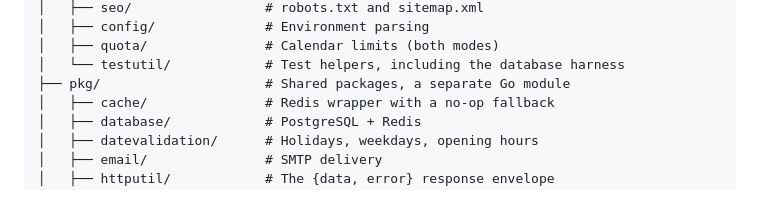
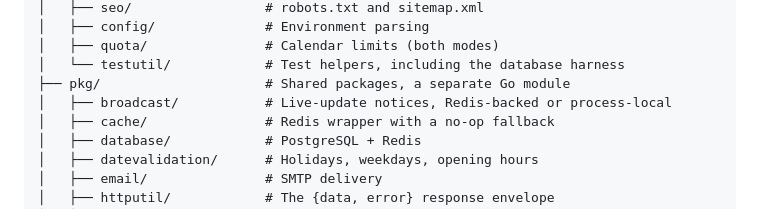
Before and after one commit to When-To/whento, a Markdown page: README.md, the part around the change. Rendered like a GitHub page.

Commit message:
docs: add pkg/broadcast to the module map
Left out when the map was filled in, because the package only existed in the
pull request that has since merged. It is in main now.

```diff
--- a/README.md
+++ b/README.md
@@ -298,6 +298,7 @@ whento/
 │   ├── quota/               # Calendar limits (both modes)
 │   └── testutil/            # Test helpers, including the database harness
 ├── pkg/                     # Shared packages, a separate Go module
+│   ├── broadcast/           # Live-update notices, Redis-backed or process-local
 │   ├── cache/               # Redis wrapper with a no-op fallback
 │   ├── database/            # PostgreSQL + Redis
 │   ├── datevalidation/      # Holidays, weekdays, opening hours
```
